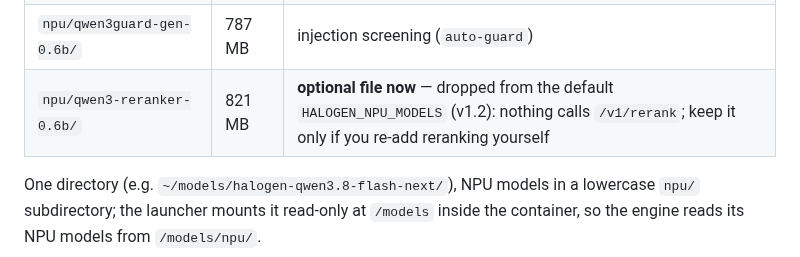
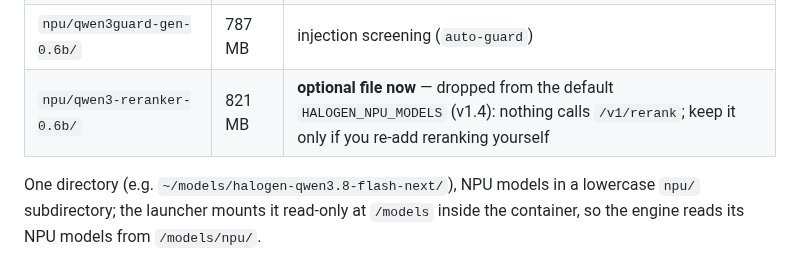
Before and after one commit to aic0d3r/qwen38-strix-halo-harness, a Markdown page: README.md, the part around the change. Drawn GitHub-style.

```diff
--- a/README.md
+++ b/README.md
@@ -203,7 +203,7 @@ plus four separate NPU repos:
 | `npu/decider-0.8b/` | 2.3 GB | `triage` — constrained decisions (55 ms warm, ~1.6 s to wake) |
 | `npu/qwen3-embedding-0.6b/` | 848 MB | `dedup_scan` embeddings |
 | `npu/qwen3guard-gen-0.6b/` | 787 MB | injection screening (`auto-guard`) |
-| `npu/qwen3-reranker-0.6b/` | 821 MB | **optional file now** — dropped from the default `HALOGEN_NPU_MODELS` (v1.2): nothing calls `/v1/rerank`; keep it only if you re-add reranking yourself |
+| `npu/qwen3-reranker-0.6b/` | 821 MB | **optional file now** — dropped from the default `HALOGEN_NPU_MODELS` (v1.4): nothing calls `/v1/rerank`; keep it only if you re-add reranking yourself |
 
 One directory (e.g. `~/models/halogen-qwen3.8-flash-next/`), NPU models in a lowercase `npu/`
 subdirectory; the launcher mounts it read-only at `/models` inside the container, so the engine
```
Also changed, not shown: CHANGELOG.md (+26 -0 lines).
